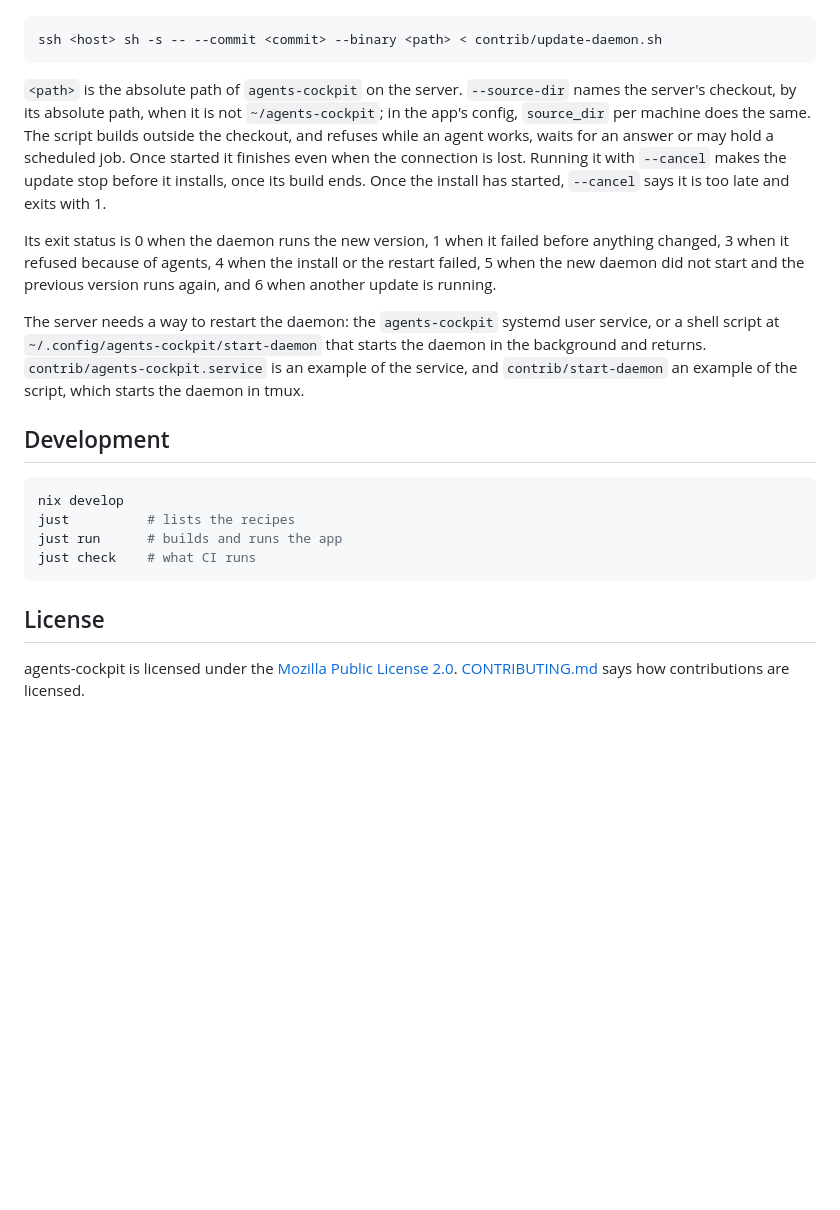
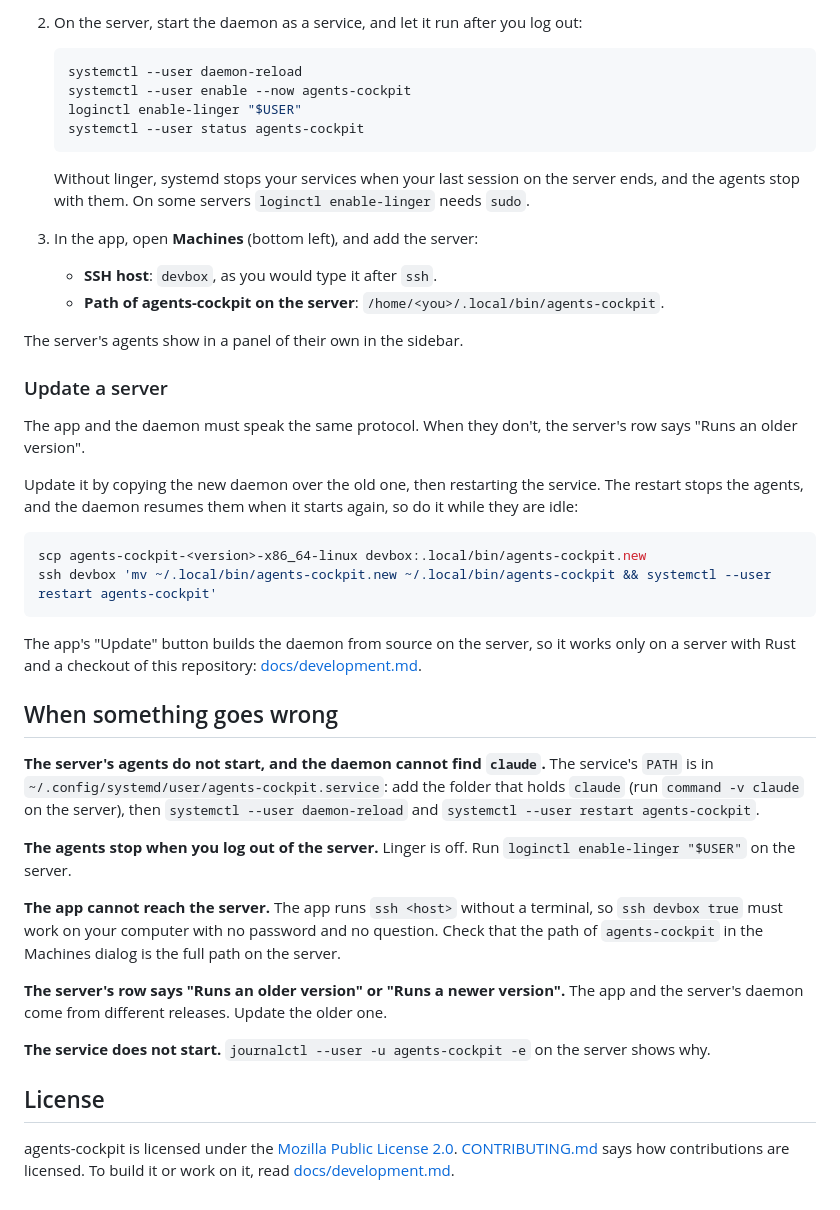
Before and after one commit to Henauxg/Yetack, a Markdown page: README.md, the part around one of its changes. Drawn GitHub-style; blank space fills up the shorter version.

````diff
--- a/README.md
+++ b/README.md
@@ -16,24 +52,45 @@ You can also run the script by hand, from a checkout of this repository on your
+2. On the server, start the daemon as a service, and let it run after you log out:
+
+   ```sh
+   systemctl --user daemon-reload
+   systemctl --user enable --now agents-cockpit
+   loginctl enable-linger "$USER"
+   systemctl --user status agents-cockpit
+   ```
+
+   Without linger, systemd stops your services when your last session on the server ends, and the agents stop with them. On some servers `loginctl enable-linger` needs `sudo`.
+
+3. In the app, open **Machines** (bottom left), and add the server:
+   - **SSH host**: `devbox`, as you would type it after `ssh`.
+   - **Path of agents-cockpit on the server**: `/home/<you>/.local/bin/agents-cockpit`.
+
+The server's agents show in a panel of their own in the sidebar.
+
+### Update a server
+
+The app and the daemon must speak the same protocol. When they don't, the server's row says "Runs an older version".
+
+Update it by copying the new daemon over the old one, then restarting the service. The restart stops the agents, and the daemon resumes them when it starts again, so do it while they are idle:
 
 ```sh
-ssh <host> sh -s -- --commit <commit> --binary <path> < contrib/update-daemon.sh
+scp agents-cockpit-<version>-x86_64-linux devbox:.local/bin/agents-cockpit.new
+ssh devbox 'mv ~/.local/bin/agents-cockpit.new ~/.local/bin/agents-cockpit && systemctl --user restart agents-cockpit'
 ```
 
-`<path>` is the absolute path of `agents-cockpit` on the server. `--source-dir` names the server's checkout, by its absolute path, when it is not `~/agents-cockpit`; in the app's config, `source_dir` per machine does the same. The script builds outside the checkout, and refuses while an agent works, waits for an answer or may hold a scheduled job. Once started it finishes even when the connection is lost. Running it with `--cancel` makes the update stop before it installs, once its build ends. Once the install has started, `--cancel` says it is too late and exits with 1.
+The app's "Update" button builds the daemon from source on the server, so it works only on a server with Rust and a checkout of this repository: [docs/development.md](docs/development.md).
 
-Its exit status is 0 when the daemon runs the new version, 1 when it failed before anything changed, 3 when it refused because of agents, 4 when the install or the restart failed, 5 when the new daemon did not start and the previous version runs again, and 6 when another update is running.
+## When something goes wrong
 
-The server needs a way to restart the daemon: the `agents-cockpit` systemd user service, or a shell script at `~/.config/agents-cockpit/start-daemon` that starts the daemon in the background and returns.
-`contrib/agents-cockpit.service` is an example of the service, and `contrib/start-daemon` an example of the script, which starts the daemon in tmux.
+**The server's agents do not start, and the daemon cannot find `claude`.** The service's `PATH` is in `~/.config/systemd/user/agents-cockpit.service`: add the folder that holds `claude` (run `command -v claude` on the server), then `systemctl --user daemon-reload` and `systemctl --user restart agents-cockpit`.
 
-## Development
+**The agents stop when you log out of the server.** Linger is off. Run `loginctl enable-linger "$USER"` on the server.
 
-```sh
-nix develop
-just          # lists the recipes
-just run      # builds and runs the app
-just check    # what CI runs
-```
+**The app cannot reach the server.** The app runs `ssh <host>` without a terminal, so `ssh devbox true` must work on your computer with no password and no question. Check that the path of `agents-cockpit` in the Machines dialog is the full path on the server.
+
+**The server's row says "Runs an older version" or "Runs a newer version".** The app and the server's daemon come from different releases. Update the older one.
+
+**The service does not start.** `journalctl --user -u agents-cockpit -e` on the server shows why.
 
 ## License
 
-agents-cockpit is licensed under the [Mozilla Public License 2.0](LICENSE). [CONTRIBUTING.md](CONTRIBUTING.md) says how contributions are licensed.
+agents-cockpit is licensed under the [Mozilla Public License 2.0](LICENSE). [CONTRIBUTING.md](CONTRIBUTING.md) says how contributions are licensed. To build it or work on it, read [docs/development.md](docs/development.md).
````
Also changed, not shown: other parts of README.md (+44 -8 lines), docs/development.md (added, +43 -0 lines), docs/images/app.png (added), 3 other files.
